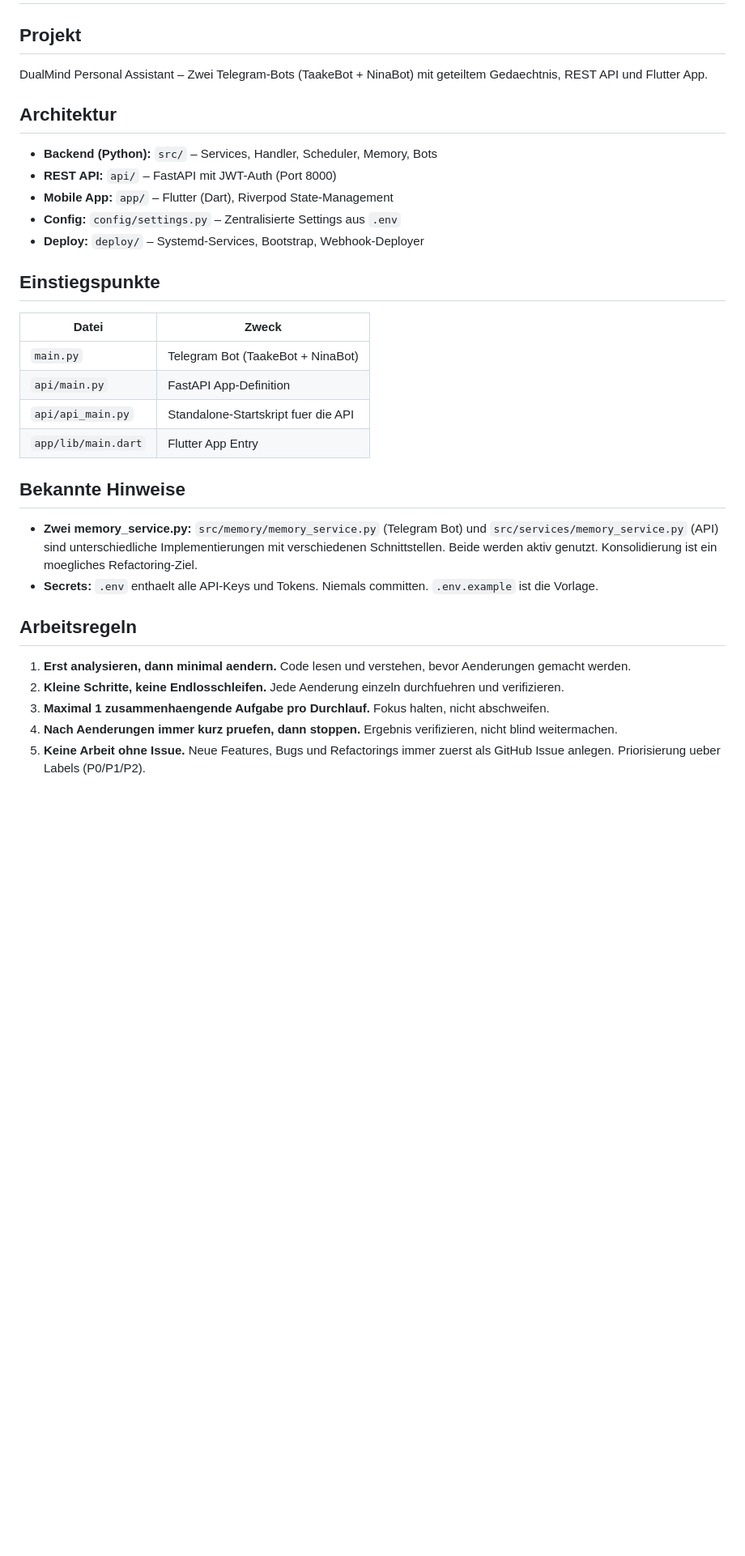
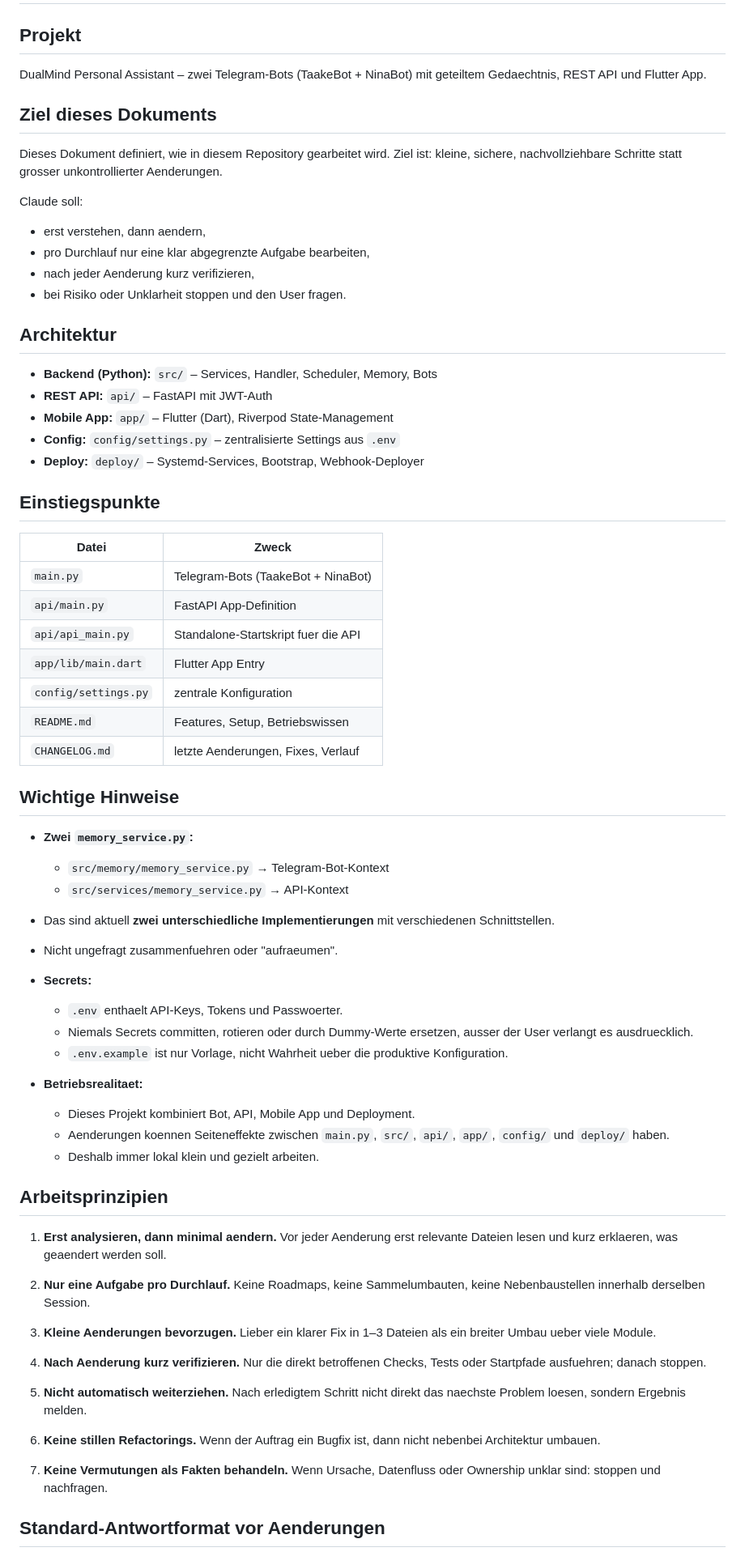
Before and after one commit to Schrottsocke/Projekt-Personal-Assistent, a Markdown page: CLAUDE.md, the part around one of its changes. Shown at 81% size. Rendered like a GitHub page; blank space fills up the shorter version.

```diff
--- a/CLAUDE.md
+++ b/CLAUDE.md
@@ -2,34 +2,79 @@
 
 ## Projekt
 
-DualMind Personal Assistant – Zwei Telegram-Bots (TaakeBot + NinaBot) mit geteiltem Gedaechtnis, REST API und Flutter App.
+DualMind Personal Assistant – zwei Telegram-Bots (TaakeBot + NinaBot) mit geteiltem Gedaechtnis, REST API und Flutter App.
+
+## Ziel dieses Dokuments
+
+Dieses Dokument definiert, wie in diesem Repository gearbeitet wird.
+Ziel ist: kleine, sichere, nachvollziehbare Schritte statt grosser unkontrollierter Aenderungen.
+
+Claude soll:
+- erst verstehen, dann aendern,
+- pro Durchlauf nur eine klar abgegrenzte Aufgabe bearbeiten,
+- nach jeder Aenderung kurz verifizieren,
+- bei Risiko oder Unklarheit stoppen und den User fragen.
 
 ## Architektur
 
 - **Backend (Python):** `src/` – Services, Handler, Scheduler, Memory, Bots
-- **REST API:** `api/` – FastAPI mit JWT-Auth (Port 8000)
+- **REST API:** `api/` – FastAPI mit JWT-Auth
 - **Mobile App:** `app/` – Flutter (Dart), Riverpod State-Management
-- **Config:** `config/settings.py` – Zentralisierte Settings aus `.env`
+- **Config:** `config/settings.py` – zentralisierte Settings aus `.env`
 - **Deploy:** `deploy/` – Systemd-Services, Bootstrap, Webhook-Deployer
 
 ## Einstiegspunkte
 
 | Datei | Zweck |
 |---|---|
-| `main.py` | Telegram Bot (TaakeBot + NinaBot) |
+| `main.py` | Telegram-Bots (TaakeBot + NinaBot) |
 | `api/main.py` | FastAPI App-Definition |
 | `api/api_main.py` | Standalone-Startskript fuer die API |
 | `app/lib/main.dart` | Flutter App Entry |
+| `config/settings.py` | zentrale Konfiguration |
+| `README.md` | Features, Setup, Betriebswissen |
+| `CHANGELOG.md` | letzte Aenderungen, Fixes, Verlauf |
 
-## Bekannte Hinweise
+## Wichtige Hinweise
 
-- **Zwei memory_service.py:** `src/memory/memory_service.py` (Telegram Bot) und `src/services/memory_service.py` (API) sind unterschiedliche Implementierungen mit verschiedenen Schnittstellen. Beide werden aktiv genutzt. Konsolidierung ist ein moegliches Refactoring-Ziel.
-- **Secrets:** `.env` enthaelt alle API-Keys und Tokens. Niemals committen. `.env.example` ist die Vorlage.
+- **Zwei `memory_service.py`:**
+  - `src/memory/memory_service.py` → Telegram-Bot-Kontext
+  - `src/services/memory_service.py` → API-Kontext
+- Das sind aktuell **zwei unterschiedliche Implementierungen** mit verschiedenen Schnittstellen.
+- Nicht ungefragt zusammenfuehren oder "aufraeumen".
 
-## Arbeitsregeln
+- **Secrets:**
+  - `.env` enthaelt API-Keys, Tokens und Passwoerter.
+  - Niemals Secrets committen, rotieren oder durch Dummy-Werte ersetzen, ausser der User verlangt es ausdruecklich.
+  - `.env.example` ist nur Vorlage, nicht Wahrheit ueber die produktive Konfiguration.
 
-1. **Erst analysieren, dann minimal aendern.** Code lesen und verstehen, bevor Aenderungen gemacht werden.
-2. **Kleine Schritte, keine Endlosschleifen.** Jede Aenderung einzeln durchfuehren und verifizieren.
-3. **Maximal 1 zusammenhaengende Aufgabe pro Durchlauf.** Fokus halten, nicht abschweifen.
-4. **Nach Aenderungen immer kurz pruefen, dann stoppen.** Ergebnis verifizieren, nicht blind weitermachen.
-5. **Keine Arbeit ohne Issue.** Neue Features, Bugs und Refactorings immer zuerst als GitHub Issue anlegen. Priorisierung ueber Labels (P0/P1/P2).
+- **Betriebsrealitaet:**
+  - Dieses Projekt kombiniert Bot, API, Mobile App und Deployment.
+  - Aenderungen koennen Seiteneffekte zwischen `main.py`, `src/`, `api/`, `app/`, `config/` und `deploy/` haben.
+  - Deshalb immer lokal klein und gezielt arbeiten.
+
+## Arbeitsprinzipien
+
+1. **Erst analysieren, dann minimal aendern.**
+   Vor jeder Aenderung erst relevante Dateien lesen und kurz erklaeren, was geaendert werden soll.
+
+2. **Nur eine Aufgabe pro Durchlauf.**
+   Keine Roadmaps, keine Sammelumbauten, keine Nebenbaustellen innerhalb derselben Session.
+
+3. **Kleine Aenderungen bevorzugen.**
+   Lieber ein klarer Fix in 1–3 Dateien als ein breiter Umbau ueber viele Module.
+
+4. **Nach Aenderung kurz verifizieren.**
+   Nur die direkt betroffenen Checks, Tests oder Startpfade ausfuehren; danach stoppen.
+
+5. **Nicht automatisch weiterziehen.**
+   Nach erledigtem Schritt nicht direkt das naechste Problem loesen, sondern Ergebnis melden.
+
+6. **Keine stillen Refactorings.**
+   Wenn der Auftrag ein Bugfix ist, dann nicht nebenbei Architektur umbauen.
+
+7. **Keine Vermutungen als Fakten behandeln.**
+   Wenn Ursache, Datenfluss oder Ownership unklar sind: stoppen und nachfragen.
+
+## Standard-Antwortformat vor Aenderungen
+
```
Also changed, not shown: other parts of CLAUDE.md (+156 -33 lines).
